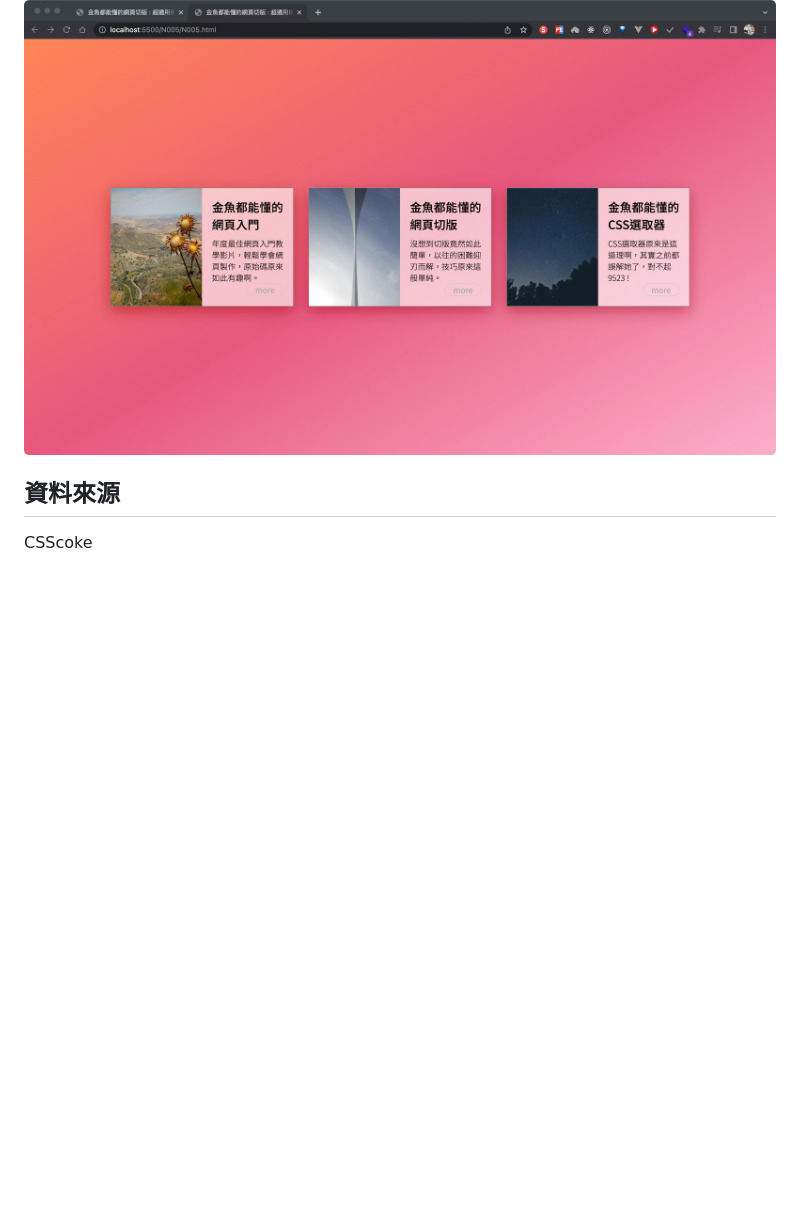
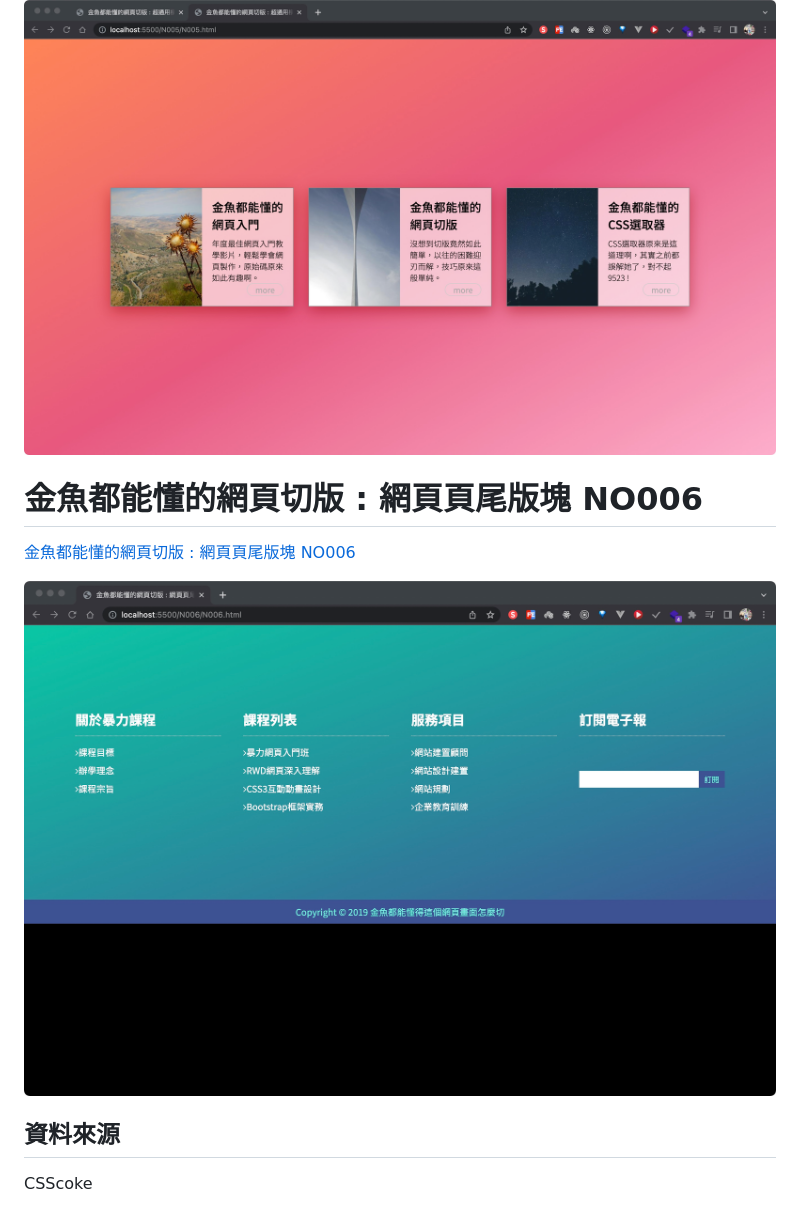
Before and after one commit to IvesShe/HTML_CSS_GoldFishLayout, a Markdown page: README.md, the part around the change. Rendered like a GitHub page; pictures changed too: images/Xnip2022-06-18_20-21-45.jpg (added); blank space fills up the shorter version.

Commit message:
金魚都能懂的網頁切版 : 網頁頁尾版塊 NO006

```diff
--- a/README.md
+++ b/README.md
@@ -37,6 +37,12 @@ https://ivesshe.github.io/HTML_CSS_GoldFishLayout/
 
 ![image](./images/Xnip2022-06-18_11-58-37.jpg)
 
+# 金魚都能懂的網頁切版 : 網頁頁尾版塊 NO006
+
+[金魚都能懂的網頁切版 : 網頁頁尾版塊 NO006](./N006/N006.html)
+
+![image](./images/Xnip2022-06-18_20-21-45.jpg)
+
 ## 資料來源
 
 CSScoke
```
Also changed, not shown: 2 other files.
